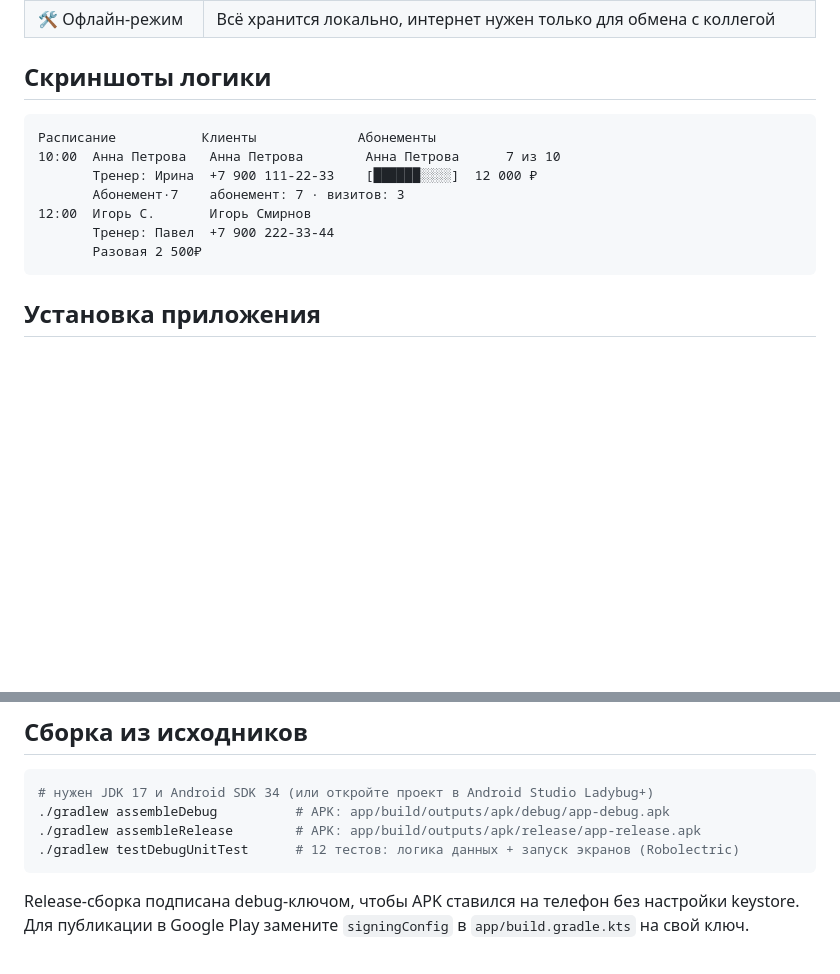
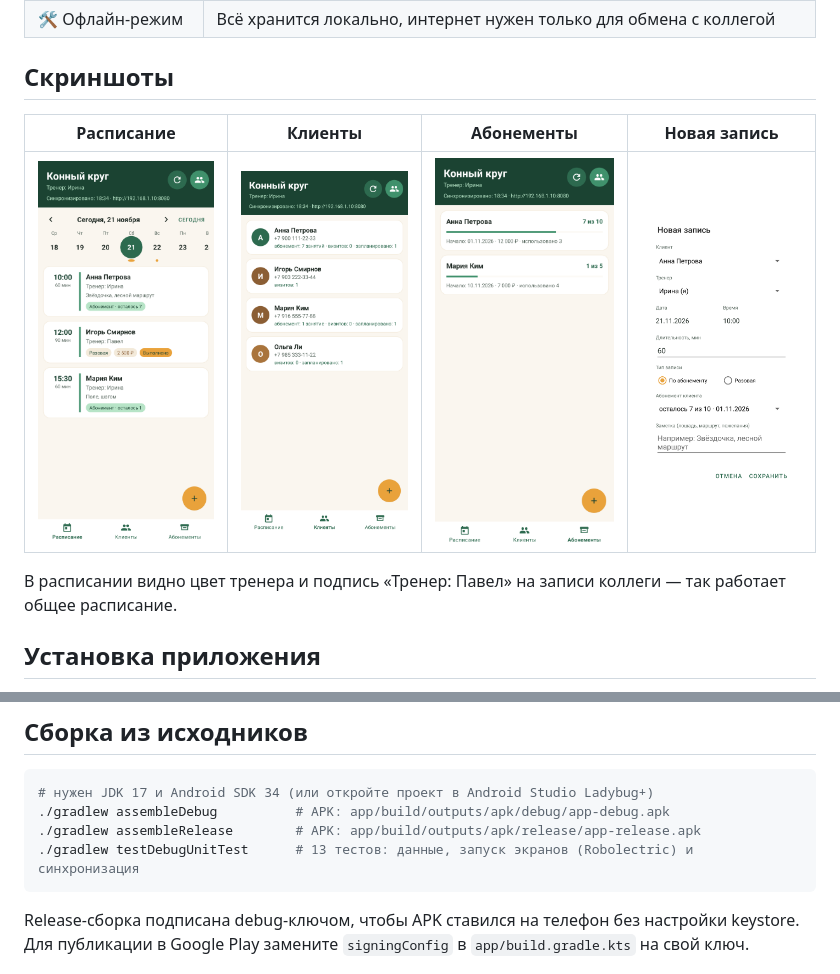
Before and after one commit to baxbani4-bit/konny-krug, a Markdown page: README.md, 2 parts joined by grey strips. Drawn GitHub-style; pictures changed too: docs/screenshots/1-schedule.png (added), docs/screenshots/2-clients.png (added), docs/screenshots/3-subs.png (added); blank space fills up the shorter version.

````diff
--- a/README.md
+++ b/README.md
@@ -19,17 +19,13 @@ Android-приложение для тренеров конных прогуло
 | 🔄 Синхронизация | Обмен с общим сервером клуба: отправка своих изменений → получение изменений коллеги. Работает и офлайн: копит изменения и досылает при связи |
 | 🛠 Офлайн-режим | Всё хранится локально, интернет нужен только для обмена с коллегой |
 
-## Скриншоты логики
+## Скриншоты
 
-```
-Расписание           Клиенты             Абонементы
-10:00  Анна Петрова   Анна Петрова        Анна Петрова      7 из 10
-       Тренер: Ирина  +7 900 111-22-33    [██████░░░░]  12 000 ₽
-       Абонемент·7    абонемент: 7 · визитов: 3
-12:00  Игорь С.       Игорь Смирнов
-       Тренер: Павел  +7 900 222-33-44
-       Разовая 2 500₽
-```
+| Расписание | Клиенты | Абонементы | Новая запись |
+|---|---|---|---|
+| <img src="docs/screenshots/1-schedule.png" width="220"> | <img src="docs/screenshots/2-clients.png" width="220"> | <img src="docs/screenshots/3-subs.png" width="220"> | <img src="docs/screenshots/4-new-lesson.png" width="220"> |
+
+В расписании видно цвет тренера и подпись «Тренер: Павел» на записи коллеги — так работает общее расписание.
 
 ## Установка приложения
 
@@ -98,7 +94,7 @@ node server.js          # нужен Node.js 18+
 # нужен JDK 17 и Android SDK 34 (или откройте проект в Android Studio Ladybug+)
 ./gradlew assembleDebug          # APK: app/build/outputs/apk/debug/app-debug.apk
 ./gradlew assembleRelease        # APK: app/build/outputs/apk/release/app-release.apk
-./gradlew testDebugUnitTest      # 12 тестов: логика данных + запуск экранов (Robolectric)
+./gradlew testDebugUnitTest      # 13 тестов: данные, запуск экранов (Robolectric) и синхронизация
 ```
 
 Release-сборка подписана debug-ключом, чтобы APK ставился на телефон без настройки keystore. Для публикации в Google Play замените `signingConfig` в `app/build.gradle.kts` на свой ключ.
````
Also changed, not shown: 9 other files.
